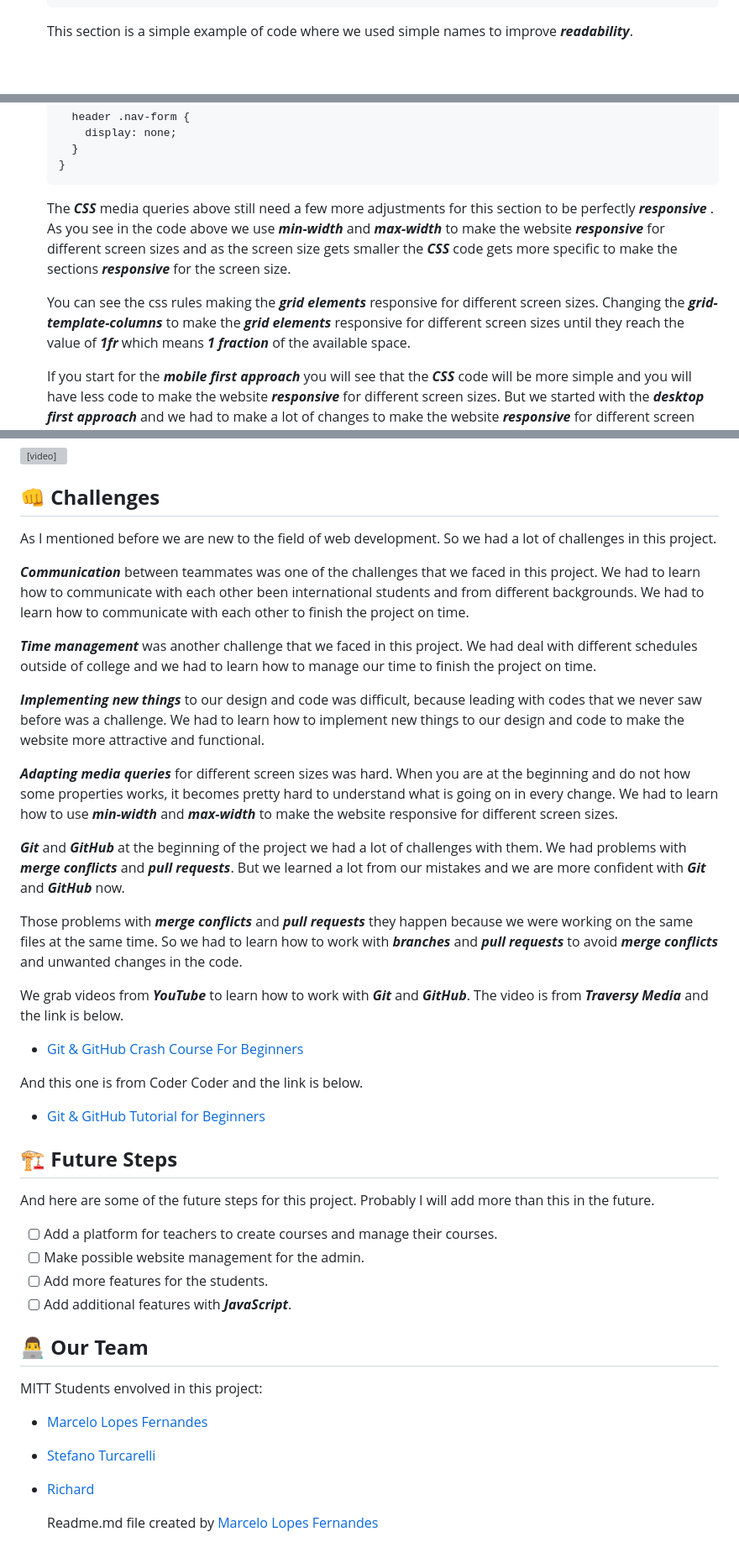
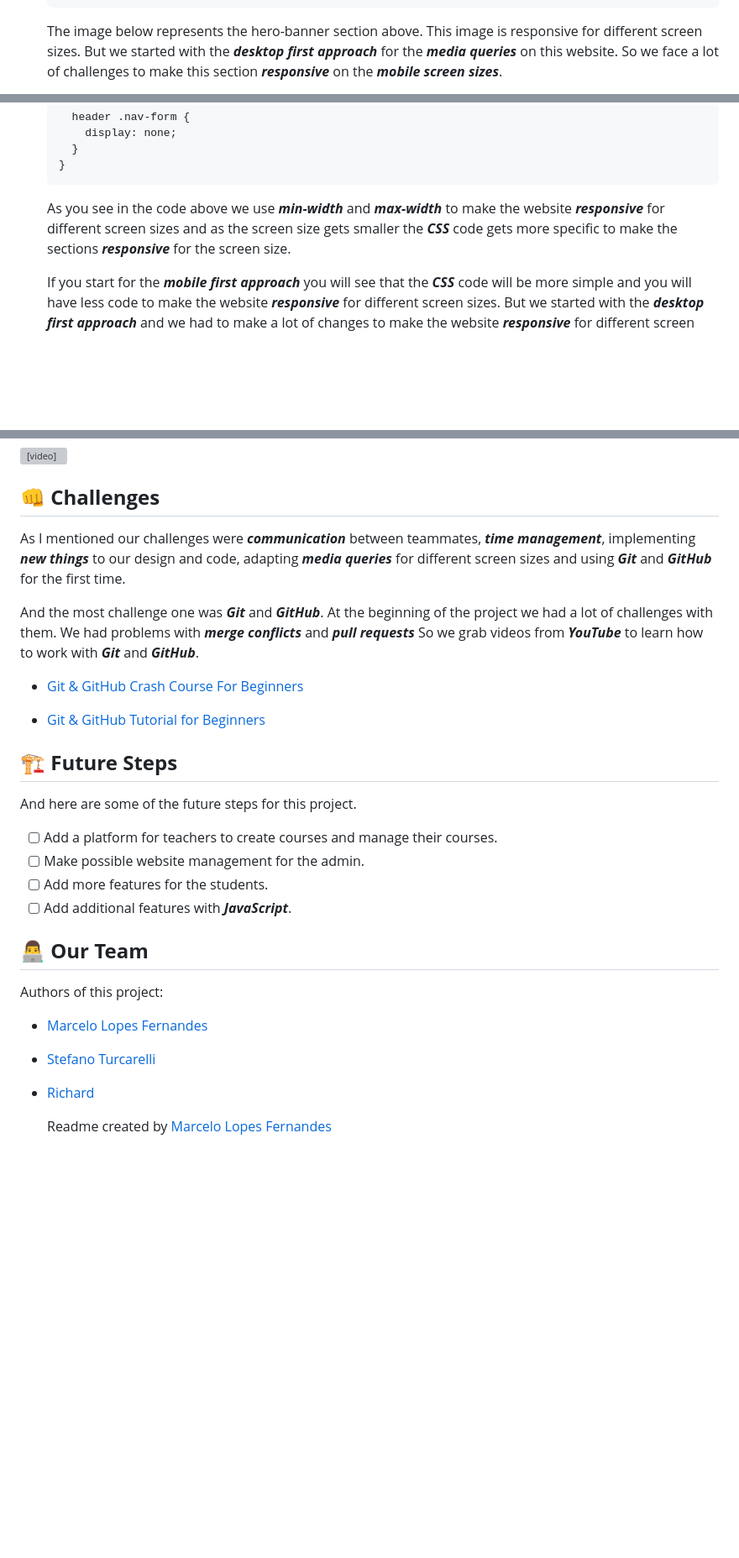
Before and after one commit to stefanoturcarelli/edupath-elearning, a Markdown page: README.md, 3 parts joined by grey strips. Shown: that part at 84% size. GitHub-like rendering; blank space fills up the shorter version; grey boxes are pictures that could not be loaded.

Commit message:
Making changes to readme

````diff
--- a/README.md
+++ b/README.md
@@ -210,5 +204,5 @@ There is a lot of code in this project. So I will show you some of the code that
   </section>
   ```
 
-  This section is a simple example of code where we used simple names to improve **_readability_**.
+  The image below represents the hero-banner section above. This image is responsive for different screen sizes. But we started with the **_desktop first approach_** for the **_media queries_** on this website. So we face a lot of challenges to make this section **_responsive_** on the **_mobile screen sizes_**.
 
@@ -336,9 +328,7 @@ There is a lot of code in this project. So I will show you some of the code that
   }
   ```
 
-  The **_CSS_** media queries above still need a few more adjustments for this section to be perfectly **_responsive_** . As you see in the code above we use **_min-width_** and **_max-width_** to make the website **_responsive_** for different screen sizes and as the screen size gets smaller the **_CSS_** code gets more specific to make the sections **_responsive_** for the screen size.
-
-  You can see the css rules making the **_grid elements_** responsive for different screen sizes. Changing the **_grid-template-columns_** to make the **_grid elements_** responsive for different screen sizes until they reach the value of **_1fr_** which means **_1 fraction_** of the available space.
+  As you see in the code above we use **_min-width_** and **_max-width_** to make the website **_responsive_** for different screen sizes and as the screen size gets smaller the **_CSS_** code gets more specific to make the sections **_responsive_** for the screen size.
 
   If you start for the **_mobile first approach_** you will see that the **_CSS_** code will be more simple and you will have less code to make the website **_responsive_** for different screen sizes. But we started with the **_desktop first approach_** and we had to make a lot of changes to make the website **_responsive_** for different screen sizes.
 
@@ -357,31 +347,17 @@ Fell free to explore the website and give us some feedback.
 
 ## 👊 **Challenges**
 
-As I mentioned before we are new to the field of web development. So we had a lot of challenges in this project.
+As I mentioned our challenges were **_communication_** between teammates, **_time management_**, implementing **_new things_** to our design and code, adapting **_media queries_** for different screen sizes and using **_Git_** and **_GitHub_** for the first time.
 
-**_Communication_** between teammates was one of the challenges that we faced in this project. We had to learn how to communicate with each other been international students and from different backgrounds. We had to learn how to communicate with each other to finish the project on time.
-
-**_Time management_** was another challenge that we faced in this project. We had deal with different schedules outside of college and we had to learn how to manage our time to finish the project on time.
-
-**_Implementing new things_** to our design and code was difficult, because leading with codes that we never saw before was a challenge. We had to learn how to implement new things to our design and code to make the website more attractive and functional.
-
-**_Adapting media queries_** for different screen sizes was hard. When you are at the beginning and do not how some properties works, it becomes pretty hard to understand what is going on in every change. We had to learn how to use **_min-width_** and **_max-width_** to make the website responsive for different screen sizes.
-
-**_Git_** and **_GitHub_** at the beginning of the project we had a lot of challenges with them. We had problems with **_merge conflicts_** and **_pull requests_**. But we learned a lot from our mistakes and we are more confident with **_Git_** and **_GitHub_** now.
-
-Those problems with **_merge conflicts_** and **_pull requests_** they happen because we were working on the same files at the same time. So we had to learn how to work with **_branches_** and **_pull requests_** to avoid **_merge conflicts_** and unwanted changes in the code.
-
-We grab videos from **_YouTube_** to learn how to work with **_Git_** and **_GitHub_**. The video is from **_Traversy Media_** and the link is below.
+And the most challenge one was **_Git_** and **_GitHub_**. At the beginning of the project we had a lot of challenges with them. We had problems with **_merge conflicts_** and **_pull requests_** So we grab videos from **_YouTube_** to learn how to work with **_Git_** and **_GitHub_**.
 
 - [Git & GitHub Crash Course For Beginners](https://www.youtube.com/watch?v=SWYqp7iY_Tc)
-
-And this one is from Coder Coder and the link is below.
 
 - [Git & GitHub Tutorial for Beginners](https://www.youtube.com/watch?v=8Dd7KRpKeaE&t=1s&ab_channel=CoderCoder)
 
 ## 🏗️ **Future Steps**
 
-And here are some of the future steps for this project. Probably I will add more than this in the future.
+And here are some of the future steps for this project.
 
 - [ ] Add a platform for teachers to create courses and manage their courses.
 - [ ] Make possible website management for the admin.
@@ -390,10 +366,10 @@ And here are some of the future steps for this project. Probably I will add more
 
 ## 👨‍💻 **Our Team**
 
-MITT Students envolved in this project:
+Authors of this project:
 
 - [Marcelo Lopes Fernandes](https://github.com/marcelolop)
 - [Stefano Turcarelli](https://github.com/stefanoturcarelli)
 - [Richard](https://github.com/TheNiyiRichard)
 
-  Readme.md file created by [Marcelo Lopes Fernandes](https://github.com/marcelolop)
+  Readme created by [Marcelo Lopes Fernandes](https://github.com/marcelolop)
````
Also changed, not shown: other parts of README.md (+6 -14 lines).
